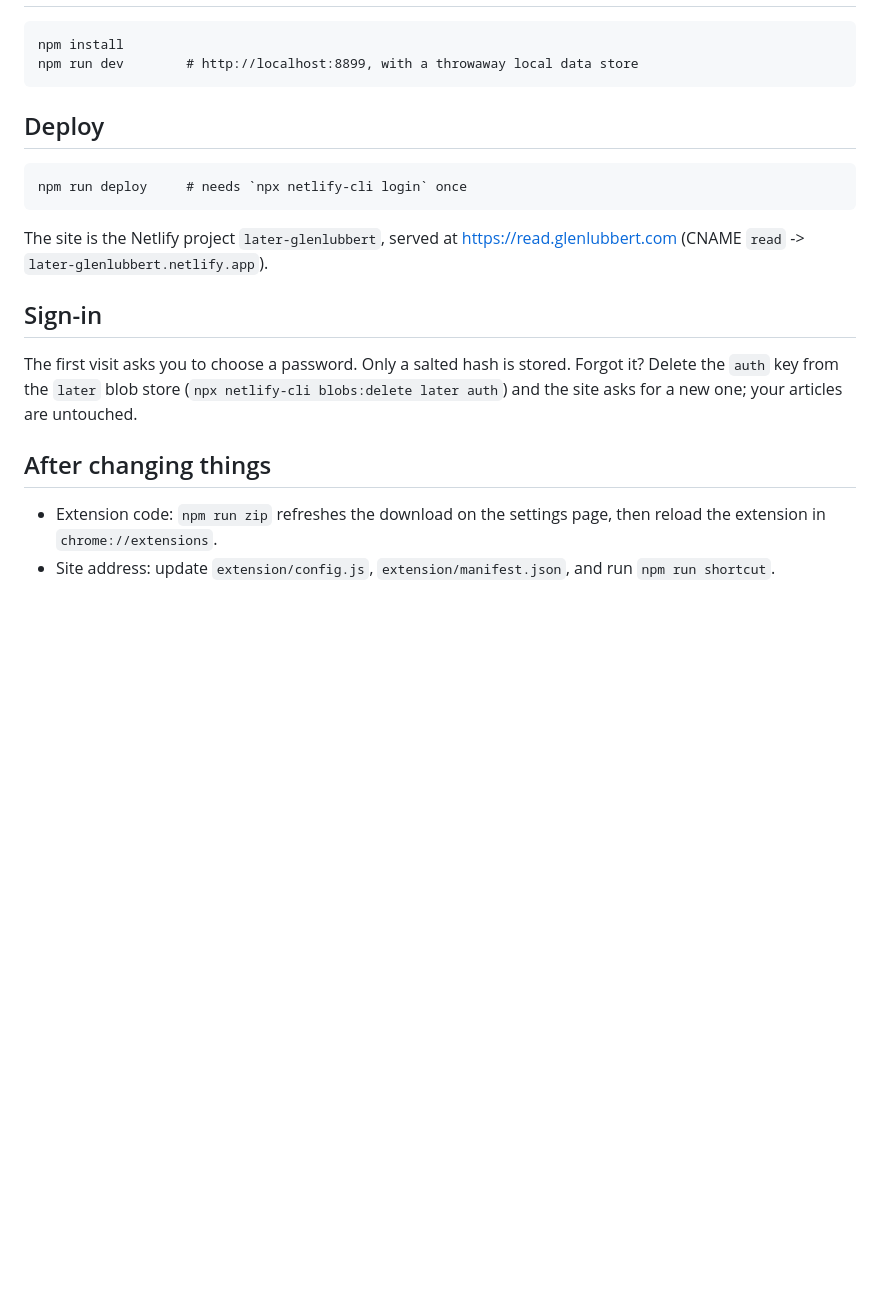
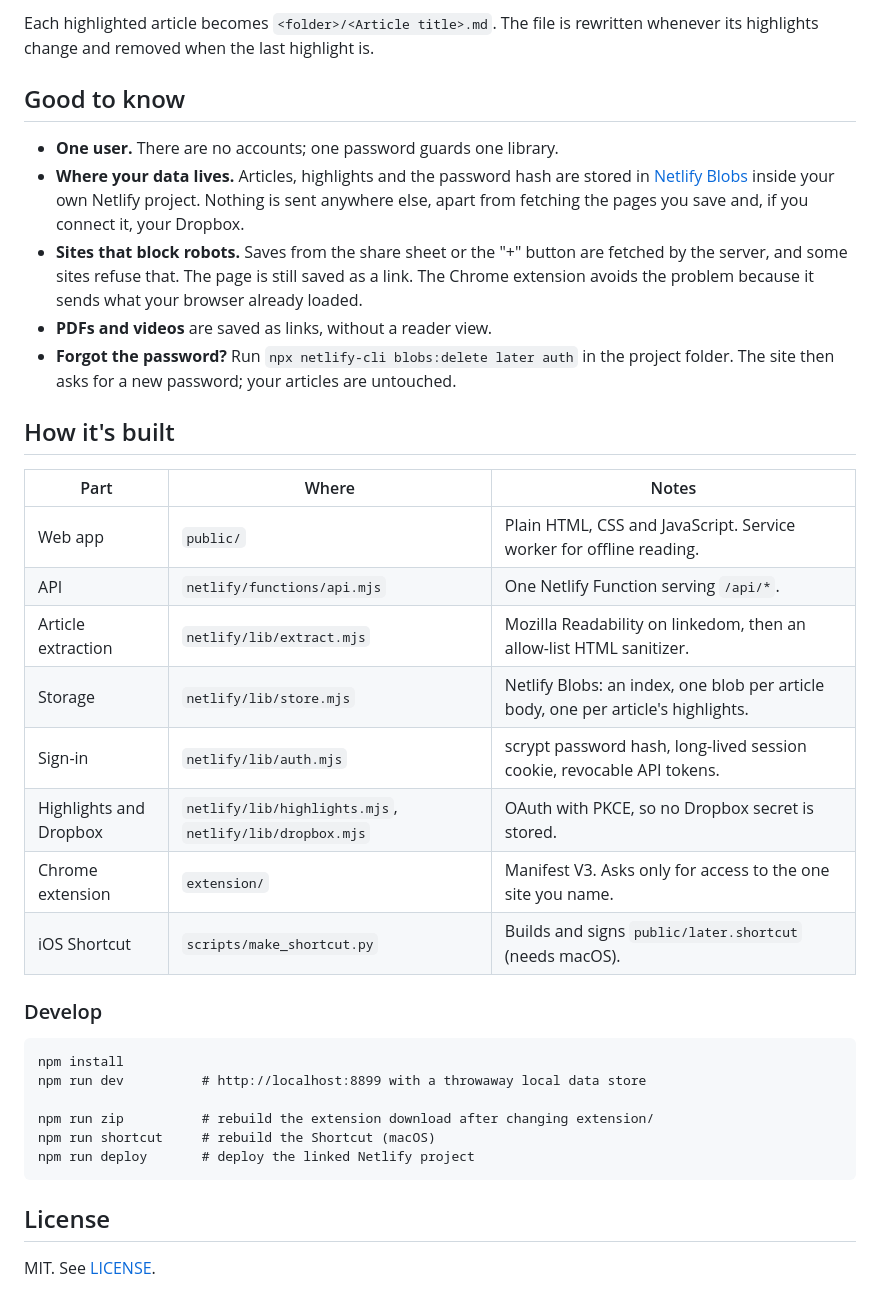
Before and after one commit to glenlubbert/later, a Markdown page: README.md, the part around one of its changes. Rendered like a GitHub page; blank space fills up the shorter version.

```diff
--- a/README.md
+++ b/README.md
@@ -14,22 +57,35 @@ sheet, read them in a clean reader view on any device.
+Each highlighted article becomes `<folder>/<Article title>.md`. The file is rewritten whenever its highlights change and removed when the last highlight is.
+
+## Good to know
+
+- **One user.** There are no accounts; one password guards one library.
+- **Where your data lives.** Articles, highlights and the password hash are stored in [Netlify Blobs](https://docs.netlify.com/build/data-and-storage/netlify-blobs/) inside your own Netlify project. Nothing is sent anywhere else, apart from fetching the pages you save and, if you connect it, your Dropbox.
+- **Sites that block robots.** Saves from the share sheet or the "+" button are fetched by the server, and some sites refuse that. The page is still saved as a link. The Chrome extension avoids the problem because it sends what your browser already loaded.
+- **PDFs and videos** are saved as links, without a reader view.
+- **Forgot the password?** Run `npx netlify-cli blobs:delete later auth` in the project folder. The site then asks for a new password; your articles are untouched.
+
+## How it's built
+
+| Part | Where | Notes |
+| --- | --- | --- |
+| Web app | `public/` | Plain HTML, CSS and JavaScript. Service worker for offline reading. |
+| API | `netlify/functions/api.mjs` | One Netlify Function serving `/api/*`. |
+| Article extraction | `netlify/lib/extract.mjs` | Mozilla Readability on linkedom, then an allow-list HTML sanitizer. |
+| Storage | `netlify/lib/store.mjs` | Netlify Blobs: an index, one blob per article body, one per article's highlights. |
+| Sign-in | `netlify/lib/auth.mjs` | scrypt password hash, long-lived session cookie, revocable API tokens. |
+| Highlights and Dropbox | `netlify/lib/highlights.mjs`, `netlify/lib/dropbox.mjs` | OAuth with PKCE, so no Dropbox secret is stored. |
+| Chrome extension | `extension/` | Manifest V3. Asks only for access to the one site you name. |
+| iOS Shortcut | `scripts/make_shortcut.py` | Builds and signs `public/later.shortcut` (needs macOS). |
+
+### Develop
 
     npm install
-    npm run dev        # http://localhost:8899, with a throwaway local data store
+    npm run dev          # http://localhost:8899 with a throwaway local data store
 
-## Deploy
+    npm run zip          # rebuild the extension download after changing extension/
+    npm run shortcut     # rebuild the Shortcut (macOS)
+    npm run deploy       # deploy the linked Netlify project
 
-    npm run deploy     # needs `npx netlify-cli login` once
+## License
 
-The site is the Netlify project `later-glenlubbert`, served at
-https://read.glenlubbert.com (CNAME `read` -> `later-glenlubbert.netlify.app`).
-
-## Sign-in
-
-The first visit asks you to choose a password. Only a salted hash is stored.
-Forgot it? Delete the `auth` key from the `later` blob store
-(`npx netlify-cli blobs:delete later auth`) and the site asks for a new one;
-your articles are untouched.
-
-## After changing things
-
-- Extension code: `npm run zip` refreshes the download on the settings page, then reload the extension in `chrome://extensions`.
-- Site address: update `extension/config.js`, `extension/manifest.json`, and run `npm run shortcut`.
+MIT. See [LICENSE](LICENSE).
```
Also changed, not shown: other parts of README.md (+51 -8 lines), docs/list.png (added), docs/reader.png (added), 11 other files.
